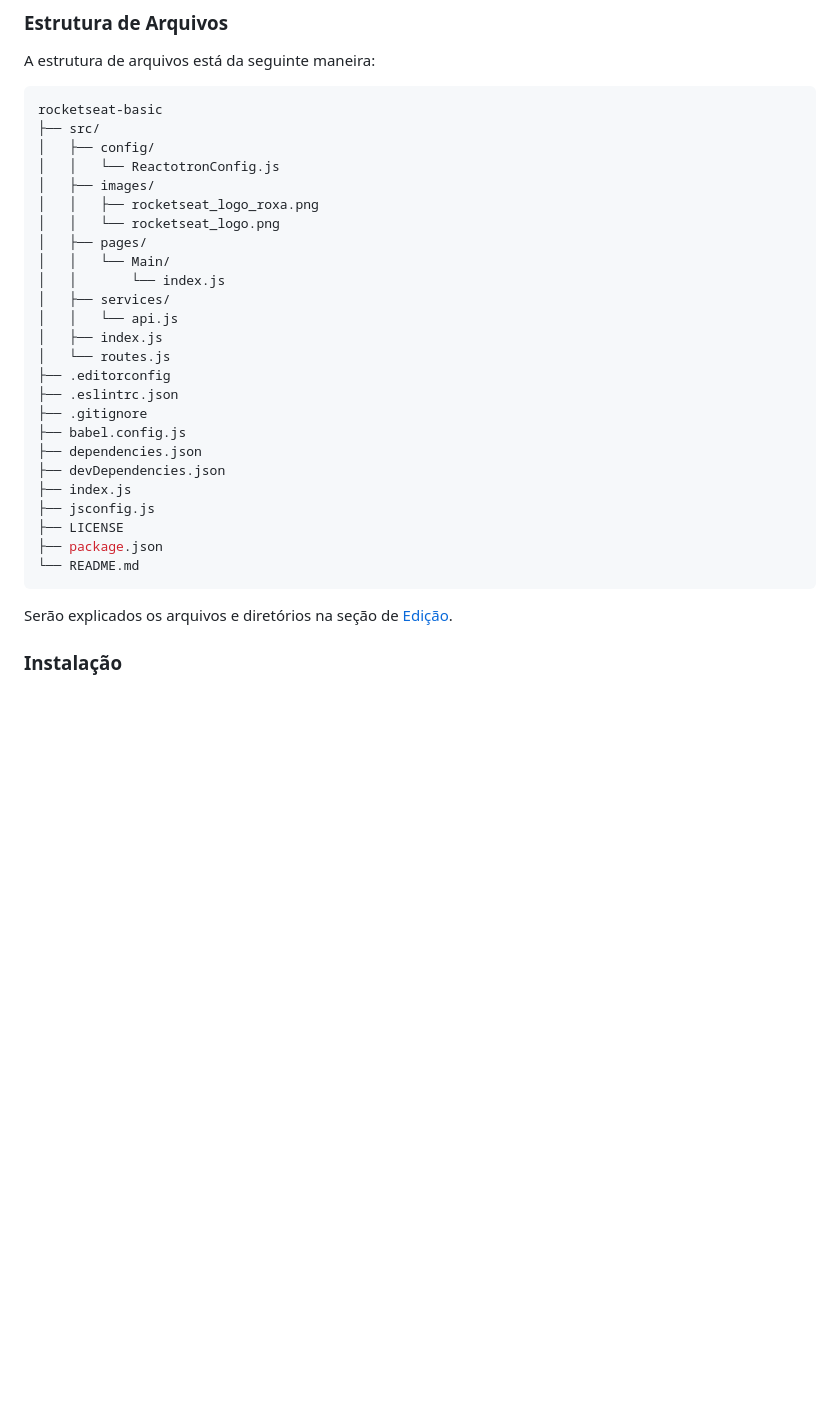
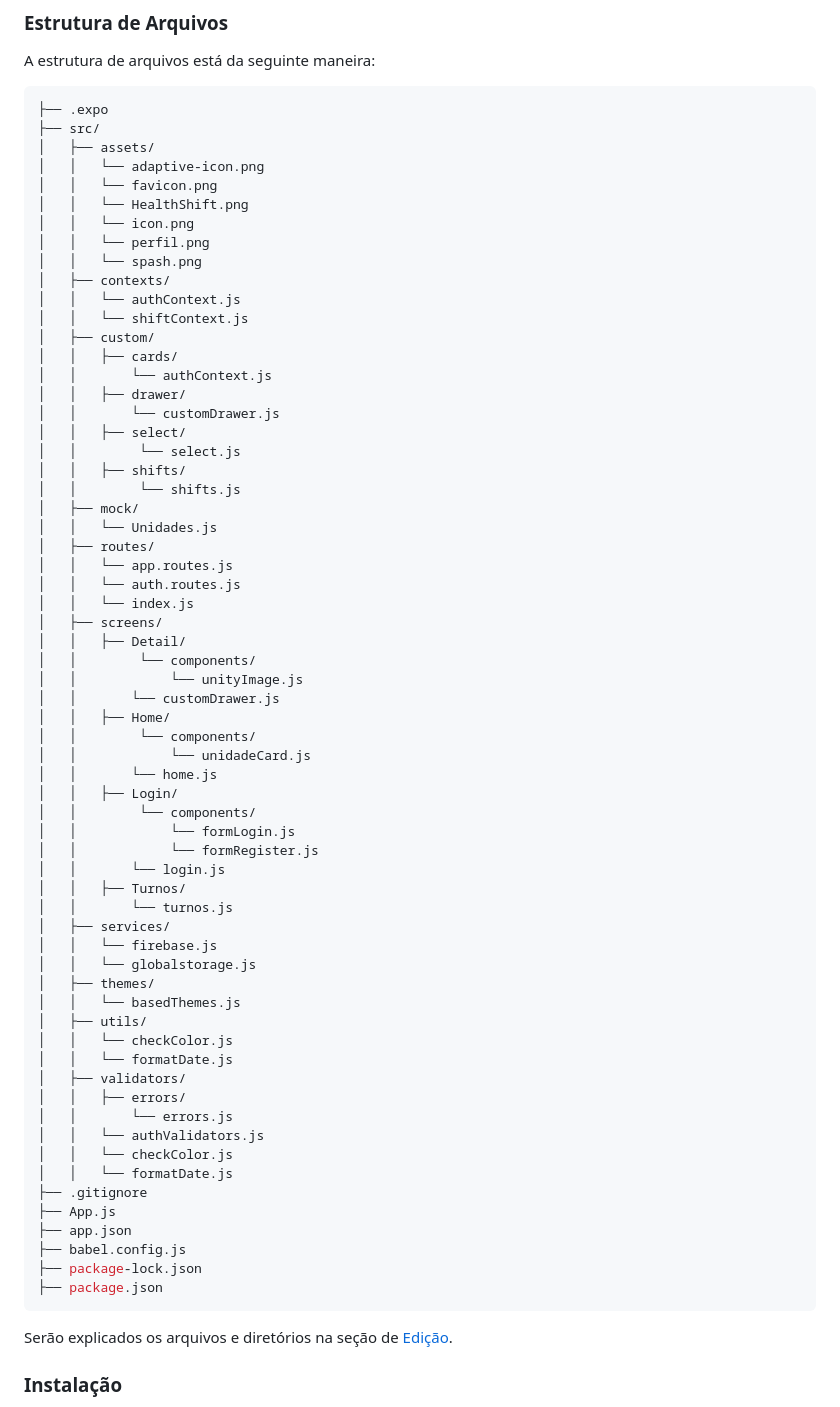
Before and after one commit to viniciusbernardo22/healthShift_app, a Markdown page: README.md, the part around the change. Rendered like a GitHub page; blank space fills up the shorter version.

Commit message:
folder structure added
folder structure added

````diff
--- a/README.md
+++ b/README.md
@@ -77,31 +77,69 @@ Antes de seguirmos para as configurações e uso do template, é ideal que você
 A estrutura de arquivos está da seguinte maneira:
 
 ```bash
-rocketseat-basic
+├── .expo
 ├── src/
-│   ├── config/
-│   │   └── ReactotronConfig.js
-│   ├── images/
-│   │   ├── rocketseat_logo_roxa.png
-│   │   └── rocketseat_logo.png
-│   ├── pages/
-│   │   └── Main/
-│   │       └── index.js
+│   ├── assets/
+│   │   └── adaptive-icon.png
+│   │   └── favicon.png
+│   │   └── HealthShift.png
+│   │   └── icon.png
+│   │   └── perfil.png
+│   │   └── spash.png
+│   ├── contexts/
+│   │   └── authContext.js
+│   │   └── shiftContext.js
+│   ├── custom/
+│   │   ├── cards/
+│   │       └── authContext.js
+│   │   ├── drawer/
+│   │       └── customDrawer.js
+│   │   ├── select/
+│   │        └── select.js
+│   │   ├── shifts/
+│   │        └── shifts.js
+│   ├── mock/
+│   │   └── Unidades.js
+│   ├── routes/
+│   │   └── app.routes.js
+│   │   └── auth.routes.js
+│   │   └── index.js
+│   ├── screens/
+│   │   ├── Detail/
+│   │        └── components/
+│   │            └── unityImage.js
+│   │       └── customDrawer.js
+│   │   ├── Home/
+│   │        └── components/
+│   │            └── unidadeCard.js
+│   │       └── home.js
+│   │   ├── Login/
+│   │        └── components/
+│   │            └── formLogin.js
+│   │            └── formRegister.js
+│   │       └── login.js
+│   │   ├── Turnos/
+│   │       └── turnos.js
 │   ├── services/
-│   │   └── api.js
-│   ├── index.js
-│   └── routes.js
-├── .editorconfig
-├── .eslintrc.json
+│   │   └── firebase.js
+│   │   └── globalstorage.js
+│   ├── themes/
+│   │   └── basedThemes.js
+│   ├── utils/
+│   │   └── checkColor.js
+│   │   └── formatDate.js
+│   ├── validators/
+│   │   ├── errors/
+│   │       └── errors.js
+│   │   └── authValidators.js
+│   │   └── checkColor.js
+│   │   └── formatDate.js
 ├── .gitignore
+├── App.js
+├── app.json
 ├── babel.config.js
-├── dependencies.json
-├── devDependencies.json
-├── index.js
-├── jsconfig.js
-├── LICENSE
+├── package-lock.json
 ├── package.json
-└── README.md
 ```
 
 Serão explicados os arquivos e diretórios na seção de [Edição](#edição).
````
